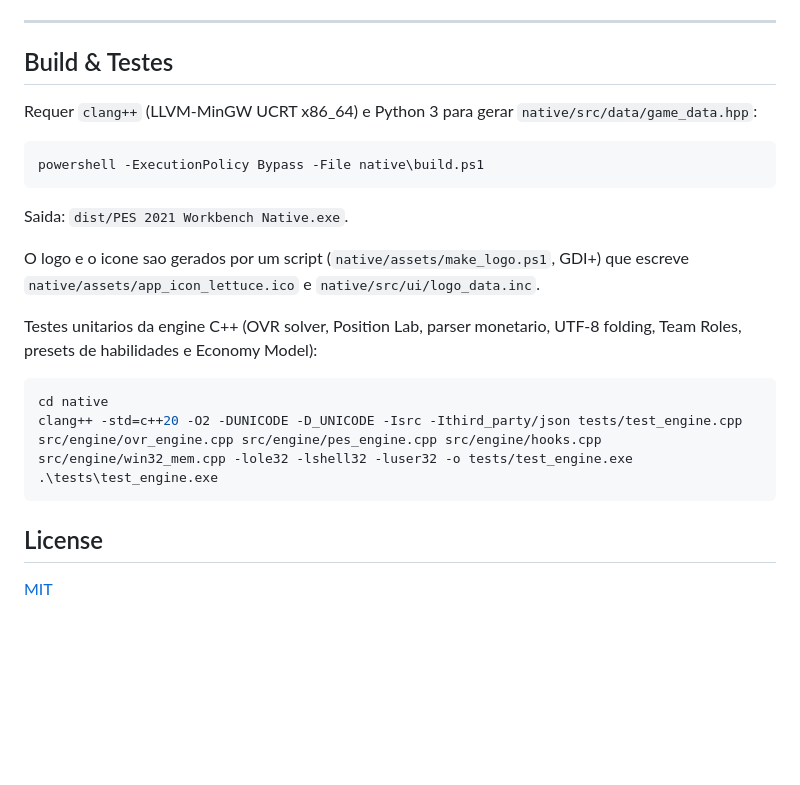
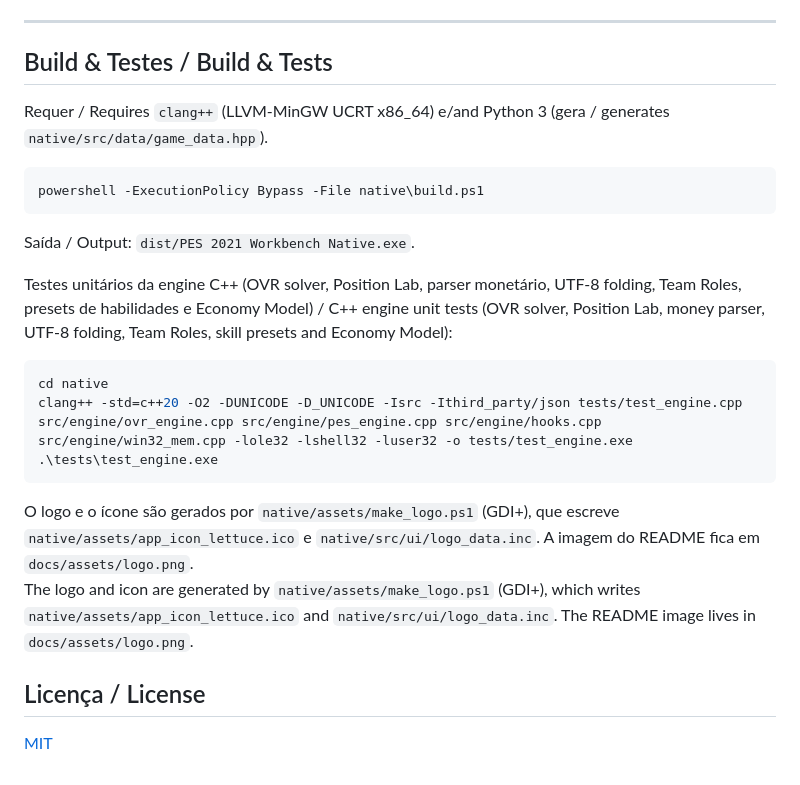
Before and after one commit to Joao-Spala/PES-2021-Lettuce-Live-Editor, a Markdown page: README.md, the part around one of its changes. Rendered like a GitHub page; blank space fills up the shorter version.

````diff
--- a/README.md
+++ b/README.md
@@ -88,19 +99,17 @@ No Cheat Engine or external runtimes required. Launch the game and run `PES 2021
 
 ---
 
-## Build & Testes
+## Build & Testes / Build & Tests
 
-Requer `clang++` (LLVM-MinGW UCRT x86_64) e Python 3 para gerar `native/src/data/game_data.hpp`:
+Requer / Requires `clang++` (LLVM-MinGW UCRT x86_64) e/and Python 3 (gera / generates `native/src/data/game_data.hpp`).
 
 ```powershell
 powershell -ExecutionPolicy Bypass -File native\build.ps1
 ```
 
-Saida: `dist/PES 2021 Workbench Native.exe`.
+Saída / Output: `dist/PES 2021 Workbench Native.exe`.
 
-O logo e o icone sao gerados por um script (`native/assets/make_logo.ps1`, GDI+) que escreve `native/assets/app_icon_lettuce.ico` e `native/src/ui/logo_data.inc`.
-
-Testes unitarios da engine C++ (OVR solver, Position Lab, parser monetario, UTF-8 folding, Team Roles, presets de habilidades e Economy Model):
+Testes unitários da engine C++ (OVR solver, Position Lab, parser monetário, UTF-8 folding, Team Roles, presets de habilidades e Economy Model) / C++ engine unit tests (OVR solver, Position Lab, money parser, UTF-8 folding, Team Roles, skill presets and Economy Model):
 
 ```powershell
 cd native
@@ -108,6 +117,9 @@ clang++ -std=c++20 -O2 -DUNICODE -D_UNICODE -Isrc -Ithird_party/json tests/test_
 .\tests\test_engine.exe
 ```
 
-## License
+O logo e o ícone são gerados por `native/assets/make_logo.ps1` (GDI+), que escreve `native/assets/app_icon_lettuce.ico` e `native/src/ui/logo_data.inc`. A imagem do README fica em `docs/assets/logo.png`.<br>
+The logo and icon are generated by `native/assets/make_logo.ps1` (GDI+), which writes `native/assets/app_icon_lettuce.ico` and `native/src/ui/logo_data.inc`. The README image lives in `docs/assets/logo.png`.
+
+## Licença / License
 
 [MIT](LICENSE)
````
Also changed, not shown: other parts of README.md (+54 -43 lines), docs/assets/logo.png (added).
